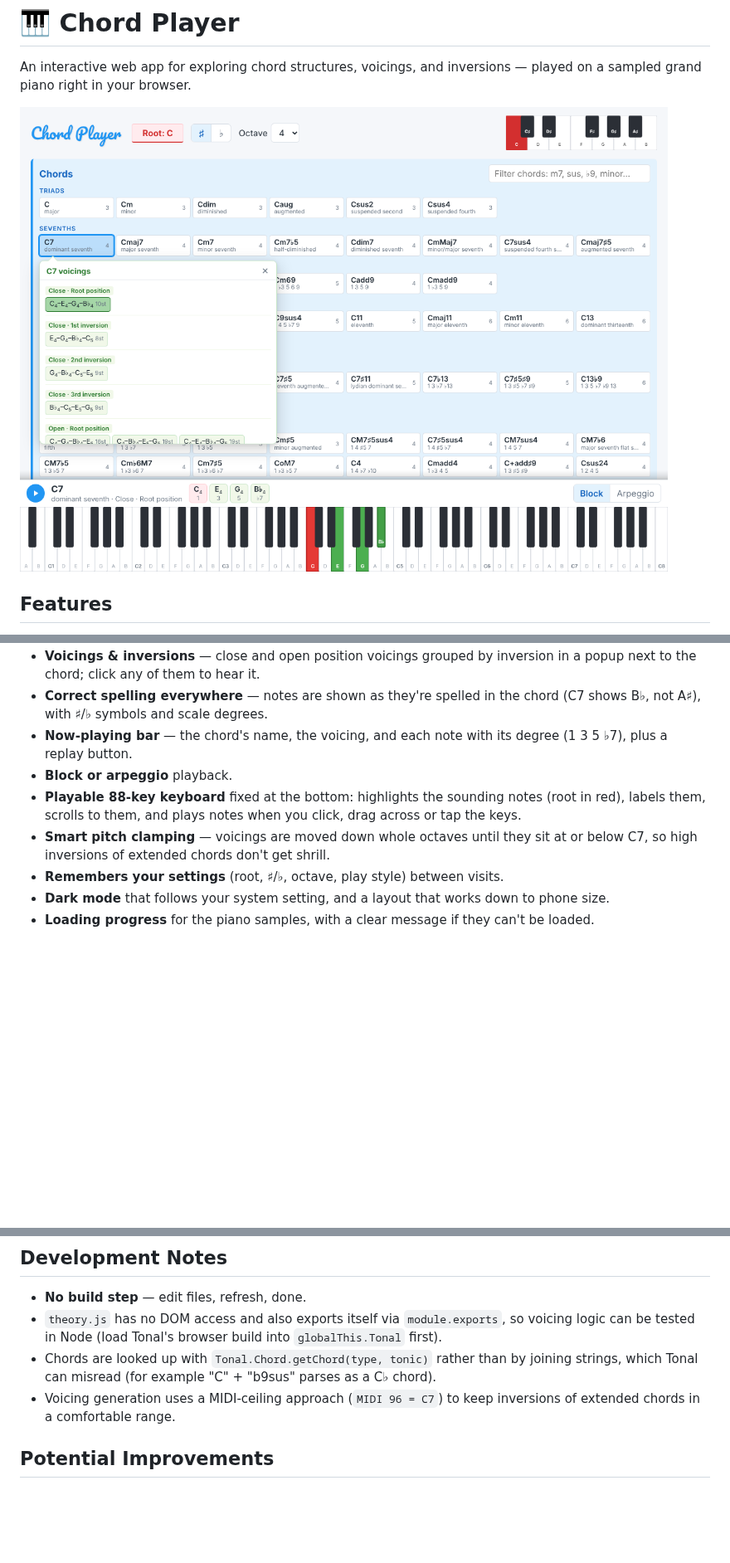
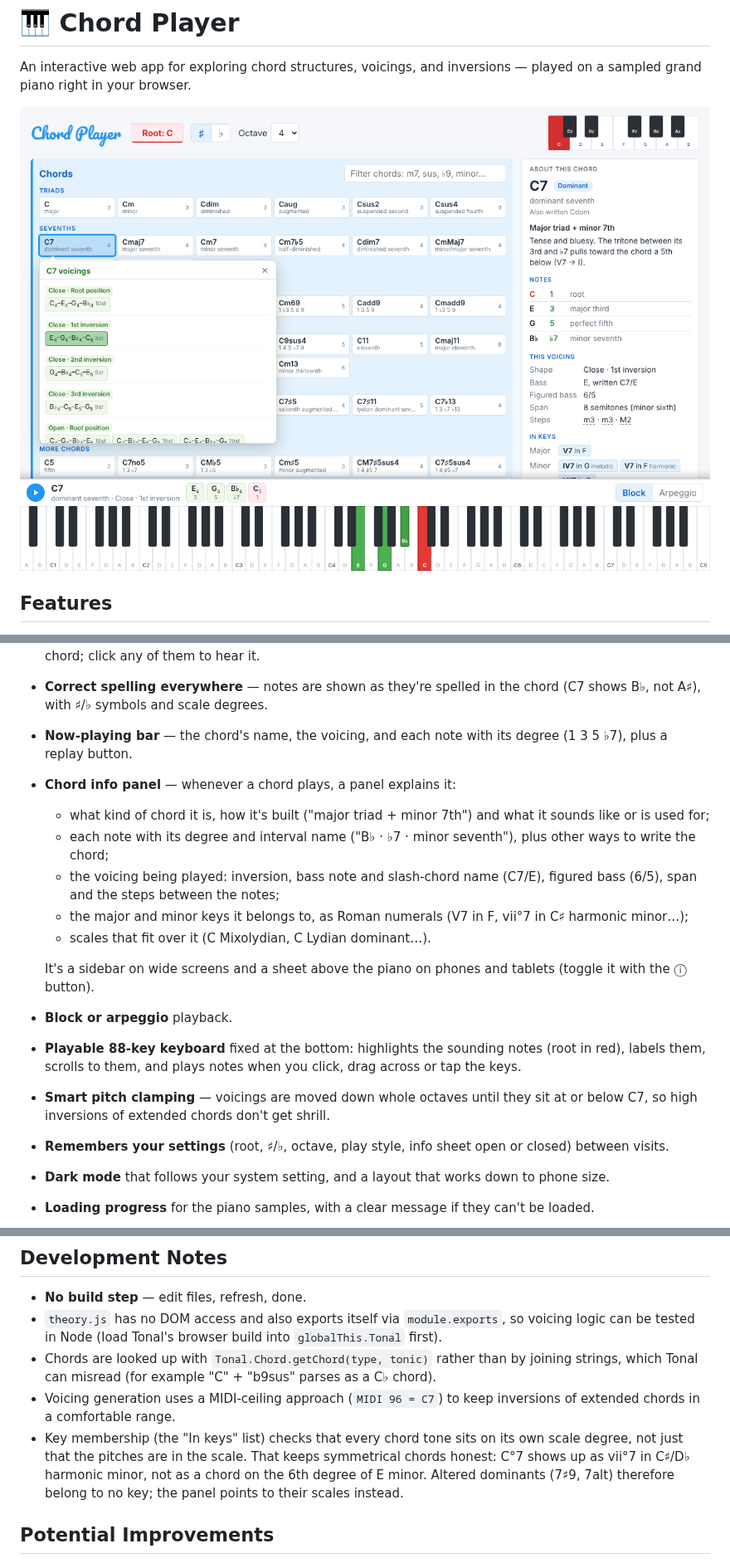
Before and after one commit to fraej/ChordPlayer, a Markdown page: README.md, 3 parts joined by grey strips. Shown at 83% size. GitHub-like rendering; pictures changed too: Screenshot.png; blank space fills up the shorter version.

```diff
--- a/README.md
+++ b/README.md
@@ -13,10 +13,18 @@ An interactive web app for exploring chord structures, voicings, and inversions
 - **Voicings & inversions** — close and open position voicings grouped by inversion in a popup next to the chord; click any of them to hear it.
 - **Correct spelling everywhere** — notes are shown as they're spelled in the chord (C7 shows B♭, not A♯), with ♯/♭ symbols and scale degrees.
 - **Now-playing bar** — the chord's name, the voicing, and each note with its degree (1 3 5 ♭7), plus a replay button.
+- **Chord info panel** — whenever a chord plays, a panel explains it:
+  - what kind of chord it is, how it's built ("major triad + minor 7th") and what it sounds like or is used for;
+  - each note with its degree and interval name ("B♭ · ♭7 · minor seventh"), plus other ways to write the chord;
+  - the voicing being played: inversion, bass note and slash-chord name (C7/E), figured bass (6/5), span and the steps between the notes;
+  - the major and minor keys it belongs to, as Roman numerals (V7 in F, vii°7 in C♯ harmonic minor…);
+  - scales that fit over it (C Mixolydian, C Lydian dominant…).
+
+  It's a sidebar on wide screens and a sheet above the piano on phones and tablets (toggle it with the ⓘ button).
 - **Block or arpeggio** playback.
 - **Playable 88-key keyboard** fixed at the bottom: highlights the sounding notes (root in red), labels them, scrolls to them, and plays notes when you click, drag across or tap the keys.
 - **Smart pitch clamping** — voicings are moved down whole octaves until they sit at or below C7, so high inversions of extended chords don't get shrill.
-- **Remembers your settings** (root, ♯/♭, octave, play style) between visits.
+- **Remembers your settings** (root, ♯/♭, octave, play style, info sheet open or closed) between visits.
 - **Dark mode** that follows your system setting, and a layout that works down to phone size.
 - **Loading progress** for the piano samples, with a clear message if they can't be loaded.
 
@@ -89,6 +97,7 @@ Uses `Tone.Sampler` with a sparse sample map (A, C, D♯, F♯ across octaves) t
 - `theory.js` has no DOM access and also exports itself via `module.exports`, so voicing logic can be tested in Node (load Tonal's browser build into `globalThis.Tonal` first).
 - Chords are looked up with `Tonal.Chord.getChord(type, tonic)` rather than by joining strings, which Tonal can misread (for example "C" + "b9sus" parses as a C♭ chord).
 - Voicing generation uses a MIDI-ceiling approach (`MIDI 96 = C7`) to keep inversions of extended chords in a comfortable range.
+- Key membership (the "In keys" list) checks that every chord tone sits on its own scale degree, not just that the pitches are in the scale. That keeps symmetrical chords honest: C°7 shows up as vii°7 in C♯/D♭ harmonic minor, not as a chord on the 6th degree of E minor. Altered dominants (7♯9, 7alt) therefore belong to no key; the panel points to their scales instead.
 
 ## Potential Improvements
 
```
Also changed, not shown: other parts of README.md (+3 -3 lines), 4 other files.
